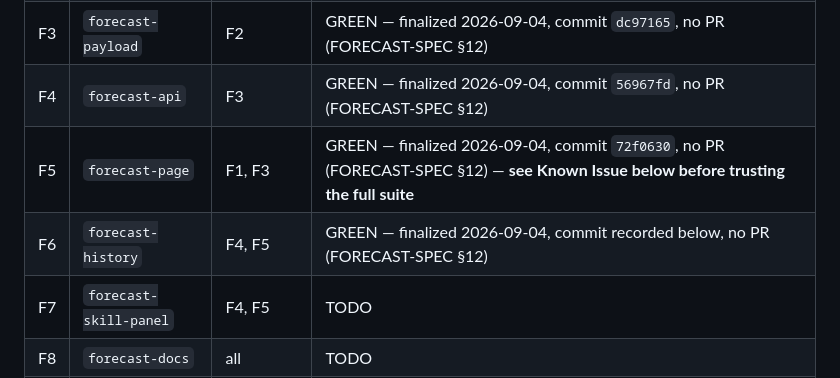
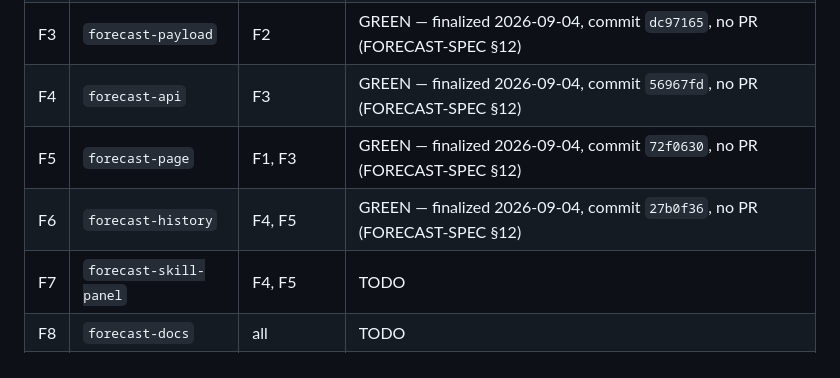
Before and after one commit to sgupta604/bhar, a Markdown page: .claude/pipeline/STATUS.md, the part around the change. GitHub-like rendering.

Commit message:
docs(pipeline): record F6 commit SHA in STATUS.md
Also drops the stale F5 "see Known Issue" pointer now that
tests/test_forecast_api_guards.py::test_test10_diff_names_no_off_limits_path
is fixed (commit 3c83179) and the full suite is 1209 passed / 0 failed.

Co-Authored-By: Claude Opus 5 (1M context) <noreply@anthropic.com>
Claude-Session: https://claude.ai/code/session_01GpUAoFyAze319rVX2VtvvS

```diff
--- a/.claude/pipeline/STATUS.md
+++ b/.claude/pipeline/STATUS.md
@@ -56,8 +56,8 @@ acceptance floors and the dependency graph are unchanged.
 | F2 | `forecast-live-fetch` | — | GREEN — finalized 2026-09-04, commit `96d0d55`, no PR (FORECAST-SPEC §12) |
 | F3 | `forecast-payload` | F2 | GREEN — finalized 2026-09-04, commit `dc97165`, no PR (FORECAST-SPEC §12) |
 | F4 | `forecast-api` | F3 | GREEN — finalized 2026-09-04, commit `56967fd`, no PR (FORECAST-SPEC §12) |
-| F5 | `forecast-page` | F1, F3 | GREEN — finalized 2026-09-04, commit `72f0630`, no PR (FORECAST-SPEC §12) — **see Known Issue below before trusting the full suite** |
-| F6 | `forecast-history` | F4, F5 | GREEN — finalized 2026-09-04, commit recorded below, no PR (FORECAST-SPEC §12) |
+| F5 | `forecast-page` | F1, F3 | GREEN — finalized 2026-09-04, commit `72f0630`, no PR (FORECAST-SPEC §12) |
+| F6 | `forecast-history` | F4, F5 | GREEN — finalized 2026-09-04, commit `27b0f36`, no PR (FORECAST-SPEC §12) |
 | F7 | `forecast-skill-panel` | F4, F5 | TODO |
 | F8 | `forecast-docs` | all | TODO |
 | F9 | `forecast-scorecard` | F3, F4 | TODO — **user-approved 11:44**; added on develop @ 37ca272 |
```
Also changed, not shown: 1 other file.
